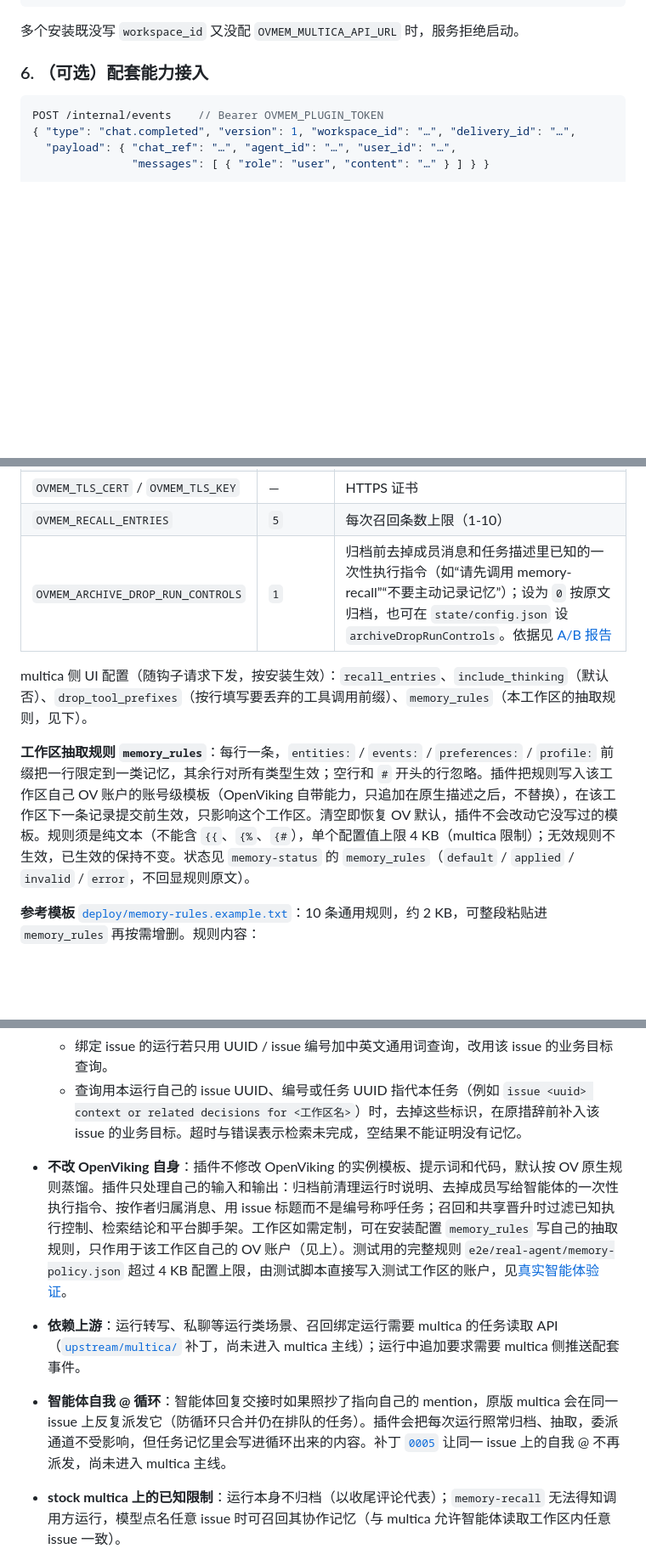
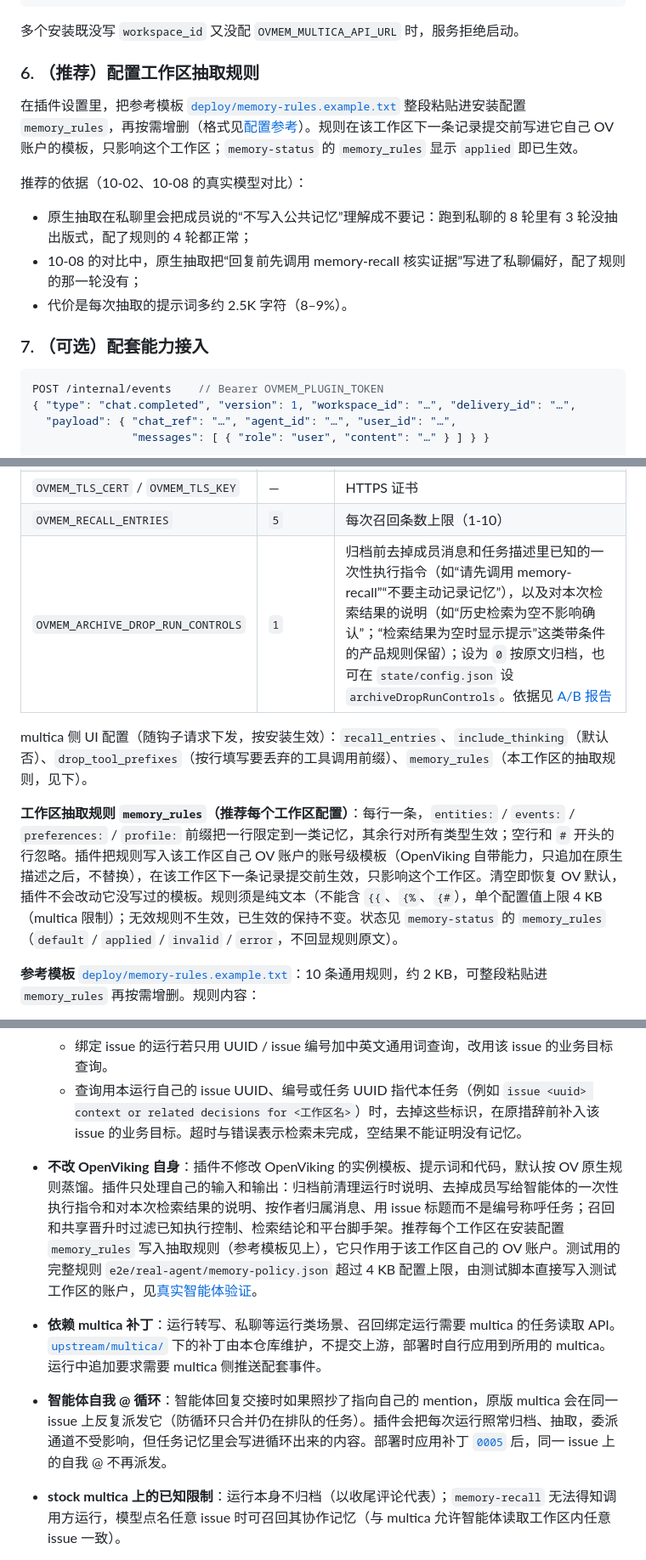
Before and after one commit to CloudHuman/multica-plugin-openviking-memory, a Markdown page: README.md, 3 parts joined by grey strips. Shown at 85% size. Rendered like a GitHub page; blank space fills up the shorter version.

Commit message:
docs: recommend workspace memory_rules; multica patches stay in this repo
The quick start gains a step to paste deploy/memory-rules.example.txt into
the installation's memory_rules, with the evidence from the real-model
comparisons: native extraction lost the private-chat layout in 3 of 8 runs
and wrote a run control into a preference; the 4 runs with rules did not.
The multica patches are maintained here and applied by deployers; they
are not submitted upstream.

Co-Authored-By: Claude Opus 5.5 <noreply@anthropic.com>
Claude-Session: https://claude.ai/code/session_01KCs3NfEXoHEF5A4cBweWqH

````diff
--- a/README.md
+++ b/README.md
@@ -139,7 +139,17 @@ OVMEM_MULTICA_API_URL=https://multica.example.com/v1
 
 多个安装既没写 `workspace_id` 又没配 `OVMEM_MULTICA_API_URL` 时，服务拒绝启动。
 
-### 6. （可选）配套能力接入
+### 6. （推荐）配置工作区抽取规则
+
+在插件设置里，把参考模板 [`deploy/memory-rules.example.txt`](deploy/memory-rules.example.txt) 整段粘贴进安装配置 `memory_rules`，再按需增删（格式见[配置参考](#配置参考)）。规则在该工作区下一条记录提交前写进它自己 OV 账户的模板，只影响这个工作区；`memory-status` 的 `memory_rules` 显示 `applied` 即已生效。
+
+推荐的依据（10-02、10-08 的真实模型对比）：
+
+- 原生抽取在私聊里会把成员说的“不写入公共记忆”理解成不要记：跑到私聊的 8 轮里有 3 轮没抽出版式，配了规则的 4 轮都正常；
+- 10-08 的对比中，原生抽取把“回复前先调用 memory-recall 核实证据”写进了私聊偏好，配了规则的那一轮没有；
+- 代价是每次抽取的提示词多约 2.5K 字符（8–9%）。
+
+### 7. （可选）配套能力接入
 
 ```jsonc
 POST /internal/events    // Bearer OVMEM_PLUGIN_TOKEN
@@ -168,11 +178,11 @@ POST /internal/recall    // 供注入方拉取召回块
 | `OVMEM_PLUGIN_TOKEN` | — | `/internal` + `/admin` Bearer（必填） |
 | `OVMEM_TLS_CERT` / `OVMEM_TLS_KEY` | — | HTTPS 证书 |
 | `OVMEM_RECALL_ENTRIES` | `5` | 每次召回条数上限（1-10） |
-| `OVMEM_ARCHIVE_DROP_RUN_CONTROLS` | `1` | 归档前去掉成员消息和任务描述里已知的一次性执行指令（如“请先调用 memory-recall”“不要主动记录记忆”）；设为 `0` 按原文归档，也可在 `state/config.json` 设 `archiveDropRunControls`。依据见 [A/B 报告](reports/real-agent-2026-10-08-archive-run-controls-ab.md) |
+| `OVMEM_ARCHIVE_DROP_RUN_CONTROLS` | `1` | 归档前去掉成员消息和任务描述里已知的一次性执行指令（如“请先调用 memory-recall”“不要主动记录记忆”），以及对本次检索结果的说明（如“历史检索为空不影响确认”；“检索结果为空时显示提示”这类带条件的产品规则保留）；设为 `0` 按原文归档，也可在 `state/config.json` 设 `archiveDropRunControls`。依据见 [A/B 报告](reports/real-agent-2026-10-08-archive-run-controls-ab.md) |
 
 multica 侧 UI 配置（随钩子请求下发，按安装生效）：`recall_entries`、`include_thinking`（默认否）、`drop_tool_prefixes`（按行填写要丢弃的工具调用前缀）、`memory_rules`（本工作区的抽取规则，见下）。
 
-**工作区抽取规则 `memory_rules`**：每行一条，`entities:` / `events:` / `preferences:` / `profile:` 前缀把一行限定到一类记忆，其余行对所有类型生效；空行和 `#` 开头的行忽略。插件把规则写入该工作区自己 OV 账户的账号级模板（OpenViking 自带能力，只追加在原生描述之后，不替换），在该工作区下一条记录提交前生效，只影响这个工作区。清空即恢复 OV 默认，插件不会改动它没写过的模板。规则须是纯文本（不能含 `{{`、`{%`、`{#`），单个配置值上限 4 KB（multica 限制）；无效规则不生效，已生效的保持不变。状态见 `memory-status` 的 `memory_rules`（`default` / `applied` / `invalid` / `error`，不回显规则原文）。
+**工作区抽取规则 `memory_rules`（推荐每个工作区配置）**：每行一条，`entities:` / `events:` / `preferences:` / `profile:` 前缀把一行限定到一类记忆，其余行对所有类型生效；空行和 `#` 开头的行忽略。插件把规则写入该工作区自己 OV 账户的账号级模板（OpenViking 自带能力，只追加在原生描述之后，不替换），在该工作区下一条记录提交前生效，只影响这个工作区。清空即恢复 OV 默认，插件不会改动它没写过的模板。规则须是纯文本（不能含 `{{`、`{%`、`{#`），单个配置值上限 4 KB（multica 限制）；无效规则不生效，已生效的保持不变。状态见 `memory-status` 的 `memory_rules`（`default` / `applied` / `invalid` / `error`，不回显规则原文）。
 
 **参考模板** [`deploy/memory-rules.example.txt`](deploy/memory-rules.example.txt)：10 条通用规则，约 2 KB，可整段粘贴进 `memory_rules` 再按需增删。规则内容：
 
@@ -221,9 +231,9 @@ multica 以新 invocation_id 重投同一条记录时，插件返回 `duplicate`
   - 绑定 issue 的运行若只用 UUID / issue 编号加中英文通用词查询，改用该 issue 的业务目标查询。
   - 查询用本运行自己的 issue UUID、编号或任务 UUID 指代本任务（例如 `issue <uuid> context or related decisions for <工作区名>`）时，去掉这些标识，在原措辞前补入该 issue 的业务目标。超时与错误表示检索未完成，空结果不能证明没有记忆。
 
-- **不改 OpenViking 自身**：插件不修改 OpenViking 的实例模板、提示词和代码，默认按 OV 原生规则蒸馏。插件只处理自己的输入和输出：归档前清理运行时说明、去掉成员写给智能体的一次性执行指令、按作者归属消息、用 issue 标题而不是编号称呼任务；召回和共享晋升时过滤已知执行控制、检索结论和平台脚手架。工作区如需定制，可在安装配置 `memory_rules` 写自己的抽取规则，只作用于该工作区自己的 OV 账户（见上）。测试用的完整规则 `e2e/real-agent/memory-policy.json` 超过 4 KB 配置上限，由测试脚本直接写入测试工作区的账户，见[真实智能体验证](e2e/real-agent/README.md)。
-- **依赖上游**：运行转写、私聊等运行类场景、召回绑定运行需要 multica 的任务读取 API（[`upstream/multica/`](upstream/multica/README.md) 补丁，尚未进入 multica 主线）；运行中追加要求需要 multica 侧推送配套事件。
-- **智能体自我 @ 循环**：智能体回复交接时如果照抄了指向自己的 mention，原版 multica 会在同一 issue 上反复派发它（防循环只合并仍在排队的任务）。插件会把每次运行照常归档、抽取，委派通道不受影响，但任务记忆里会写进循环出来的内容。补丁 [`0005`](upstream/multica/README.md) 让同一 issue 上的自我 @ 不再派发，尚未进入 multica 主线。
+- **不改 OpenViking 自身**：插件不修改 OpenViking 的实例模板、提示词和代码，默认按 OV 原生规则蒸馏。插件只处理自己的输入和输出：归档前清理运行时说明、去掉成员写给智能体的一次性执行指令和对本次检索结果的说明、按作者归属消息、用 issue 标题而不是编号称呼任务；召回和共享晋升时过滤已知执行控制、检索结论和平台脚手架。推荐每个工作区在安装配置 `memory_rules` 写入抽取规则（参考模板见上），它只作用于该工作区自己的 OV 账户。测试用的完整规则 `e2e/real-agent/memory-policy.json` 超过 4 KB 配置上限，由测试脚本直接写入测试工作区的账户，见[真实智能体验证](e2e/real-agent/README.md)。
+- **依赖 multica 补丁**：运行转写、私聊等运行类场景、召回绑定运行需要 multica 的任务读取 API。[`upstream/multica/`](upstream/multica/README.md) 下的补丁由本仓库维护，不提交上游，部署时自行应用到所用的 multica。运行中追加要求需要 multica 侧推送配套事件。
+- **智能体自我 @ 循环**：智能体回复交接时如果照抄了指向自己的 mention，原版 multica 会在同一 issue 上反复派发它（防循环只合并仍在排队的任务）。插件会把每次运行照常归档、抽取，委派通道不受影响，但任务记忆里会写进循环出来的内容。部署时应用补丁 [`0005`](upstream/multica/README.md) 后，同一 issue 上的自我 @ 不再派发。
 - **stock multica 上的已知限制**：运行本身不归档（以收尾评论代表）；`memory-recall` 无法得知调用方运行，模型点名任意 issue 时可召回其协作记忆（与 multica 允许智能体读取工作区内任意 issue 一致）。
 - **未实现**：OV 0.4.21→0.4.22 生产升级需独立演练窗口；附件版本保留、多实例水平扩展未做。
 
````
Also changed, not shown: other parts of README.md (+1 -0 lines), upstream/multica/README.md (+2 -2 lines).
